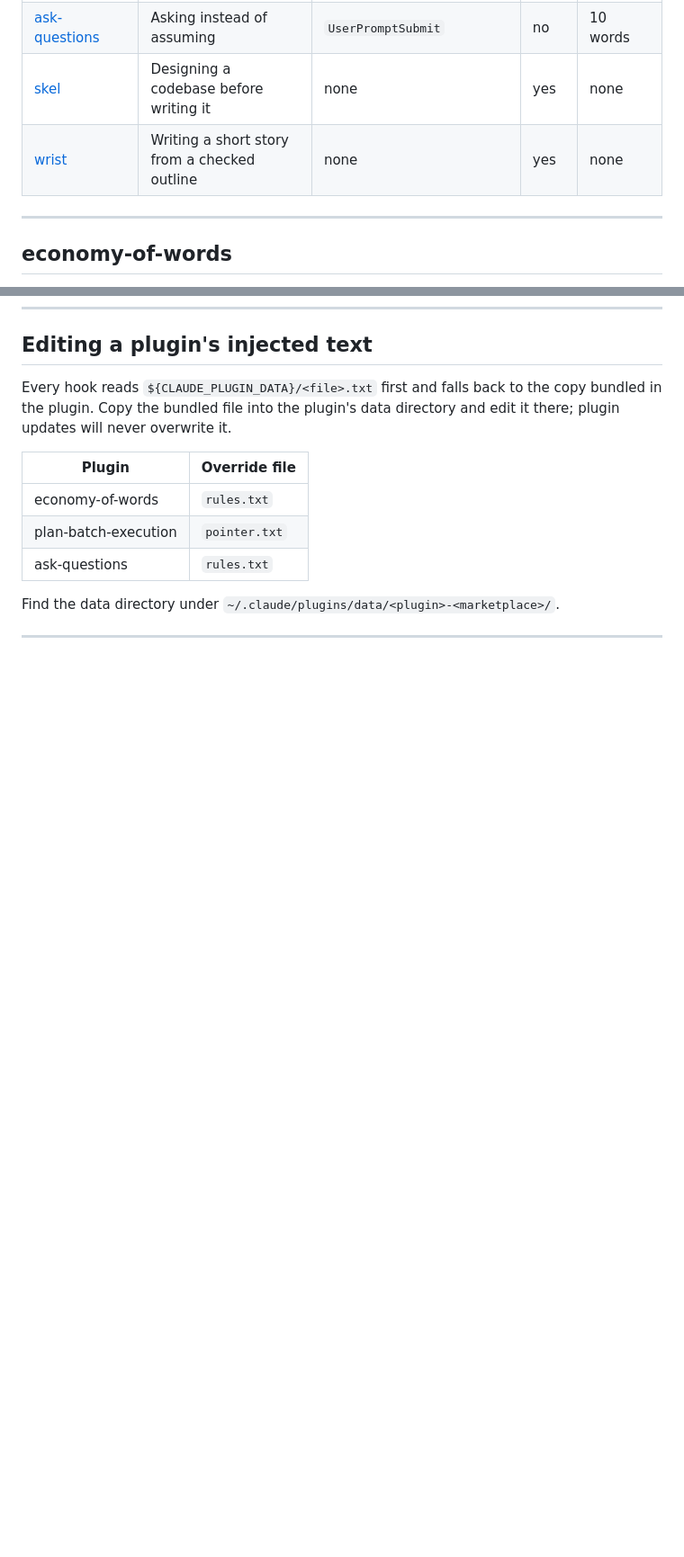
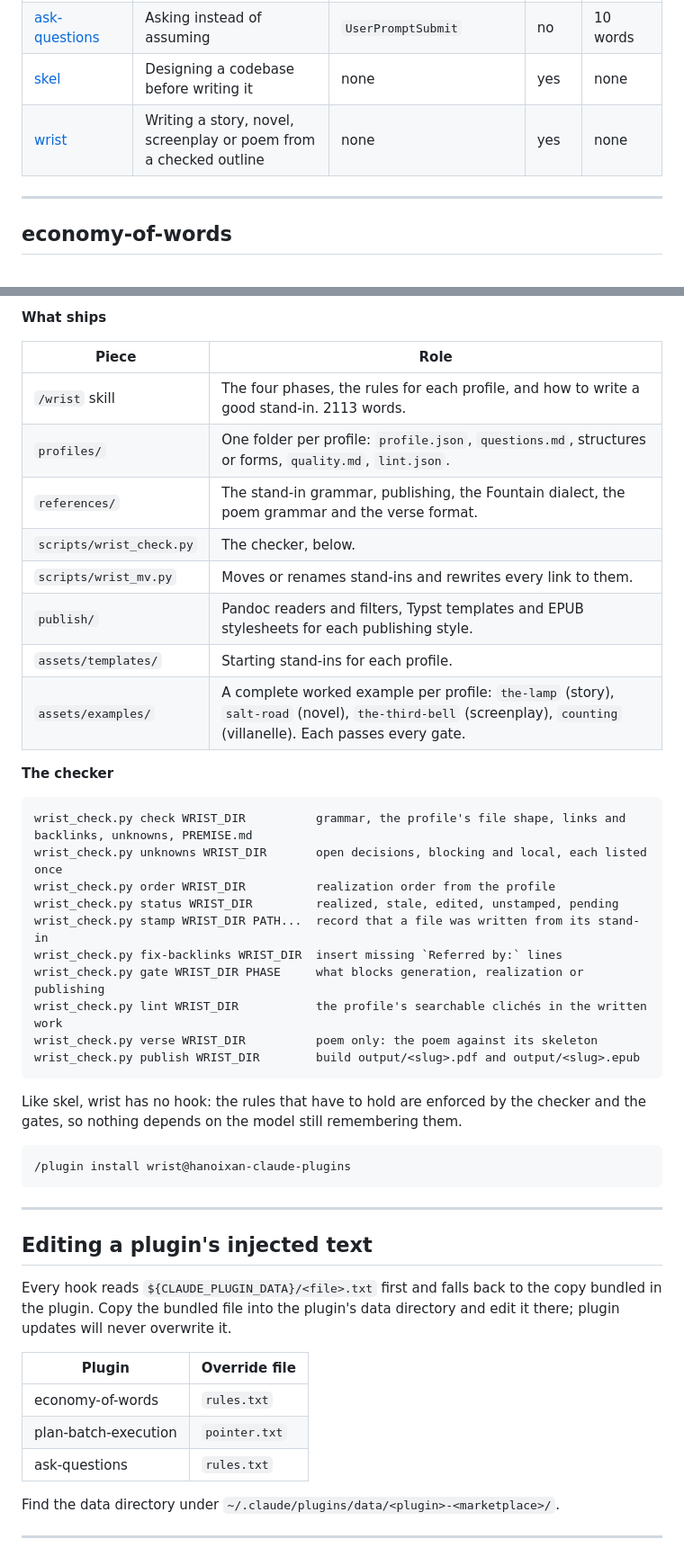
Before and after one commit to hanoixan/claude-plugins, a Markdown page: README.md, 2 parts joined by grey strips. Shown at 90% size. GitHub-like rendering; blank space fills up the shorter version.

````diff
--- a/README.md
+++ b/README.md
@@ -52,7 +59,7 @@ standard library.
 | [plan-batch-execution](#plan-batch-execution) | How many subagents get dispatched | `UserPromptSubmit`, `PreToolUse`, `PostToolUse` | yes | 19 words |
 | [ask-questions](#ask-questions) | Asking instead of assuming | `UserPromptSubmit` | no | 10 words |
 | [skel](#skel) | Designing a codebase before writing it | none | yes | none |
-| [wrist](#wrist) | Writing a short story from a checked outline | none | yes | none |
+| [wrist](#wrist) | Writing a story, novel, screenplay or poem from a checked outline | none | yes | none |
 
 ---
 
@@ -256,3 +315,40 @@ point, so nothing depends on the model still remembering them.
+**What ships**
+
+| Piece | Role |
+| --- | --- |
+| `/wrist` skill | The four phases, the rules for each profile, and how to write a good stand-in. 2113 words. |
+| `profiles/` | One folder per profile: `profile.json`, `questions.md`, structures or forms, `quality.md`, `lint.json`. |
+| `references/` | The stand-in grammar, publishing, the Fountain dialect, the poem grammar and the verse format. |
+| `scripts/wrist_check.py` | The checker, below. |
+| `scripts/wrist_mv.py` | Moves or renames stand-ins and rewrites every link to them. |
+| `publish/` | Pandoc readers and filters, Typst templates and EPUB stylesheets for each publishing style. |
+| `assets/templates/` | Starting stand-ins for each profile. |
+| `assets/examples/` | A complete worked example per profile: `the-lamp` (story), `salt-road` (novel), `the-third-bell` (screenplay), `counting` (villanelle). Each passes every gate. |
+
+**The checker**
+
+```
+wrist_check.py check WRIST_DIR          grammar, the profile's file shape, links and backlinks, unknowns, PREMISE.md
+wrist_check.py unknowns WRIST_DIR       open decisions, blocking and local, each listed once
+wrist_check.py order WRIST_DIR          realization order from the profile
+wrist_check.py status WRIST_DIR         realized, stale, edited, unstamped, pending
+wrist_check.py stamp WRIST_DIR PATH...  record that a file was written from its stand-in
+wrist_check.py fix-backlinks WRIST_DIR  insert missing `Referred by:` lines
+wrist_check.py gate WRIST_DIR PHASE     what blocks generation, realization or publishing
+wrist_check.py lint WRIST_DIR           the profile's searchable clichés in the written work
+wrist_check.py verse WRIST_DIR          poem only: the poem against its skeleton
+wrist_check.py publish WRIST_DIR        build output/<slug>.pdf and output/<slug>.epub
+```
+
+Like skel, wrist has no hook: the rules that have to hold are enforced by the checker and the
+gates, so nothing depends on the model still remembering them.
+
+```
+/plugin install wrist@hanoixan-claude-plugins
+```
+
+---
+
 ## Editing a plugin's injected text
 
 Every hook reads `${CLAUDE_PLUGIN_DATA}/<file>.txt` first and falls back to the copy
````
Also changed, not shown: other parts of README.md (+67 -30 lines).
